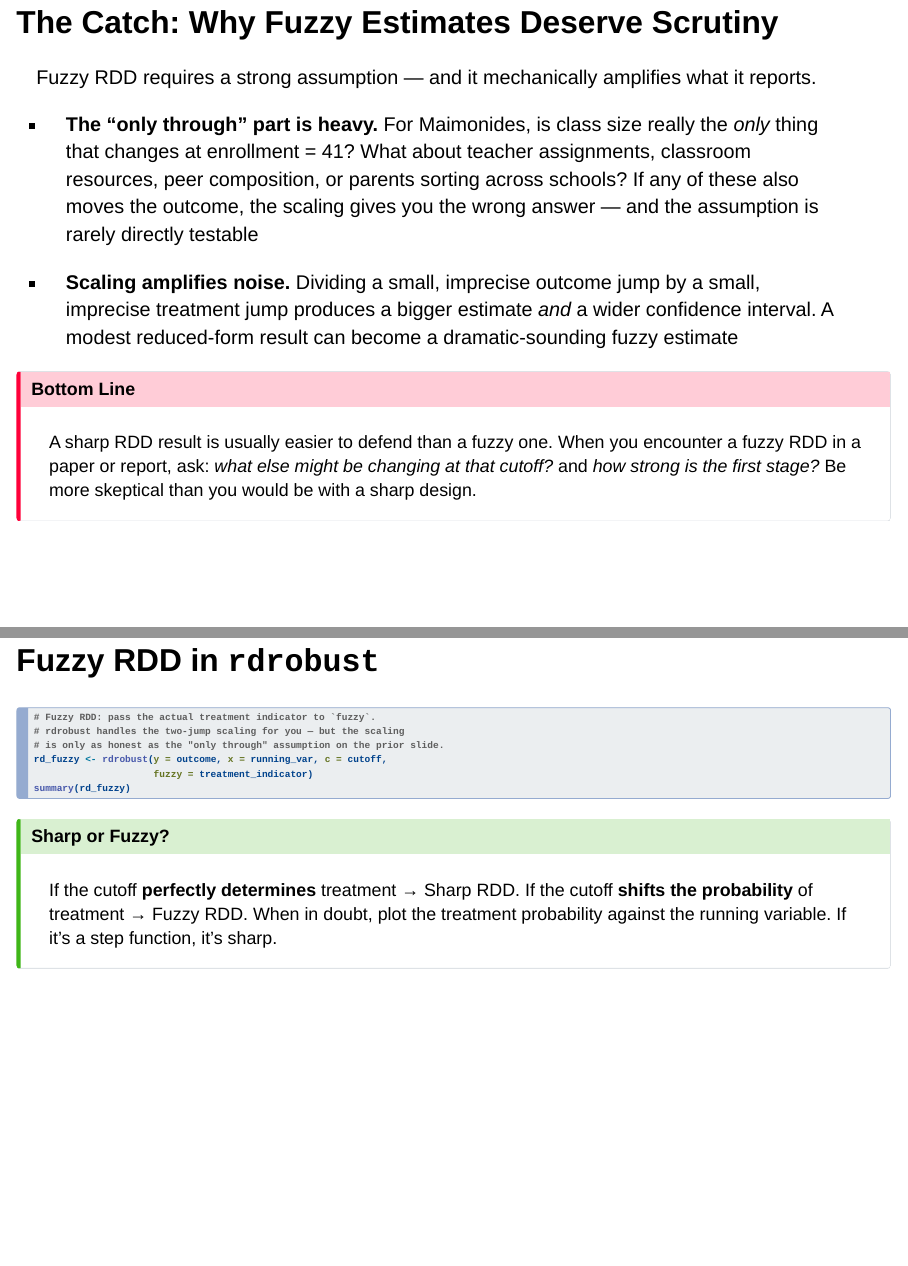
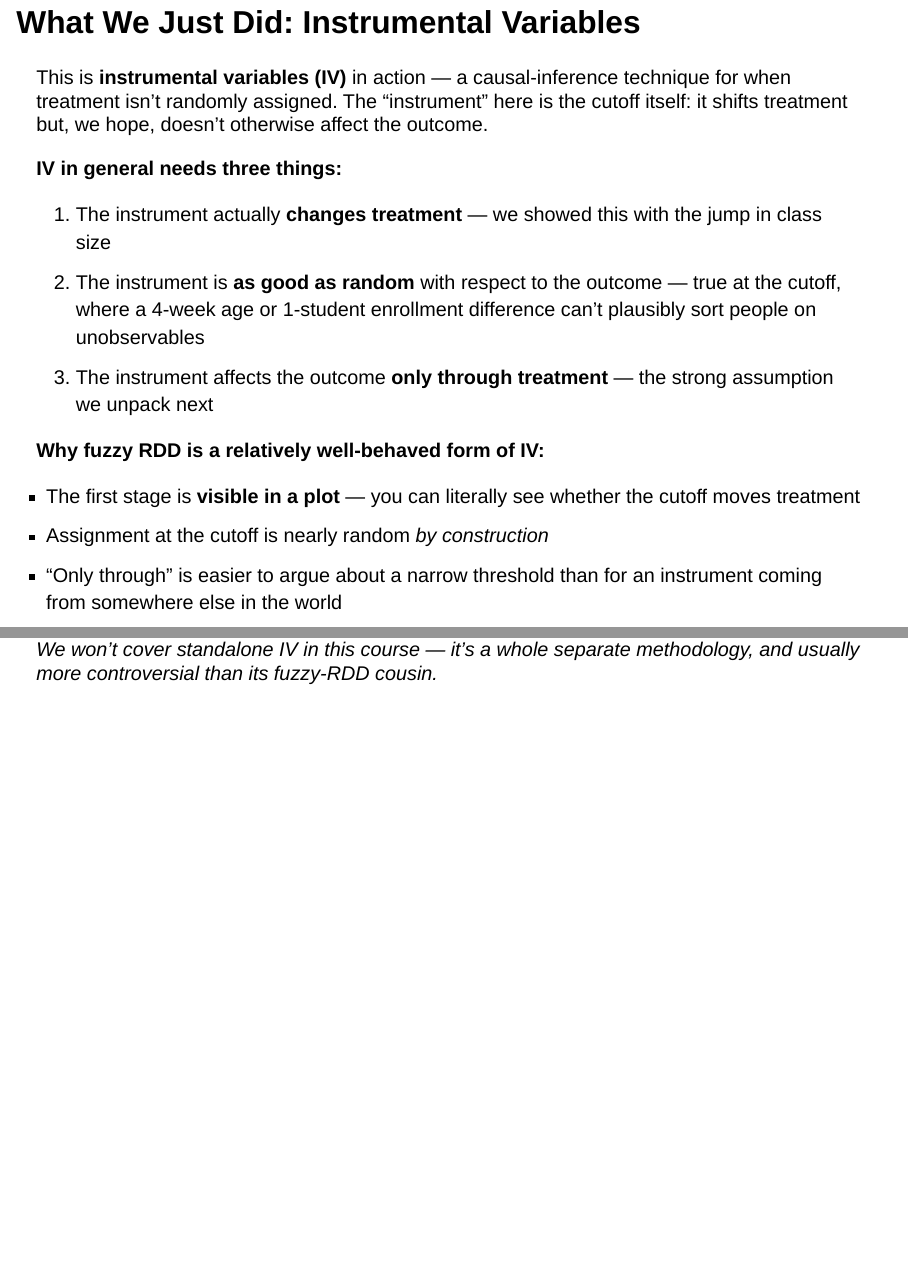
Before and after one commit to Rwillh11/PADM8410, a Quarto document (PADM8410Lecture14_RDD.qmd): pages 64 and 65 of 85 before the commit and pages 64 and 65 of 87 after it, joined at a grey line. Rendered offline with R 4.5, knitr and Pandoc in place of Quarto, with nearby package versions; drawn as Slidy slides in place of the format the file asks for; some code elsewhere in the file could not run offline.

Commit message:
Name instrumental variables explicitly in fuzzy RDD section
Add a slide after the mechanics walkthrough that names the technique
as IV, lists its three requirements in plain language, and explains
why fuzzy RDD is a relatively well-behaved form of IV (visible first
stage, near-random assignment at the cutoff, "only through" assumption
easier to argue around a narrow threshold). Notes that standalone IV
is a whole separate topic and often more controversial.

Co-Authored-By: Claude Opus 4.7 (1M context) <noreply@anthropic.com>

```diff
--- a/PADM8410Lecture14_RDD.qmd
+++ b/PADM8410Lecture14_RDD.qmd
@@ -930,6 +930,28 @@ When the rule *shifts* treatment probability but doesn't perfectly determine it,
 
 $$\hat{\tau}_{fuzzy} = \frac{\text{jump in outcome at cutoff}}{\text{jump in treatment probability at cutoff}}$$
 
+## What We Just Did: Instrumental Variables {.smaller}
+
+This is **instrumental variables (IV)** in action — a causal-inference technique for when treatment isn't randomly assigned. The "instrument" here is the cutoff itself: it shifts treatment but, we hope, doesn't otherwise affect the outcome.
+
+**IV in general needs three things:**
+
+::: incremental
+1.  The instrument actually **changes treatment** — we showed this with the jump in class size
+2.  The instrument is **as good as random** with respect to the outcome — true at the cutoff, where a 4-week age or 1-student enrollment difference can't plausibly sort people on unobservables
+3.  The instrument affects the outcome **only through treatment** — the strong assumption we unpack next
+:::
+
+**Why fuzzy RDD is a relatively well-behaved form of IV:**
+
+::: incremental
+-   The first stage is **visible in a plot** — you can literally see whether the cutoff moves treatment
+-   Assignment at the cutoff is nearly random *by construction*
+-   "Only through" is easier to argue about a narrow threshold than for an instrument coming from somewhere else in the world
+:::
+
+*We won't cover standalone IV in this course — it's a whole separate methodology, and usually more controversial than its fuzzy-RDD cousin.*
+
 ## The Catch: Why Fuzzy Estimates Deserve Scrutiny {.smaller}
 
 Fuzzy RDD requires a strong assumption — and it mechanically amplifies what it reports.
```
Also changed, not shown: 1 other file.
